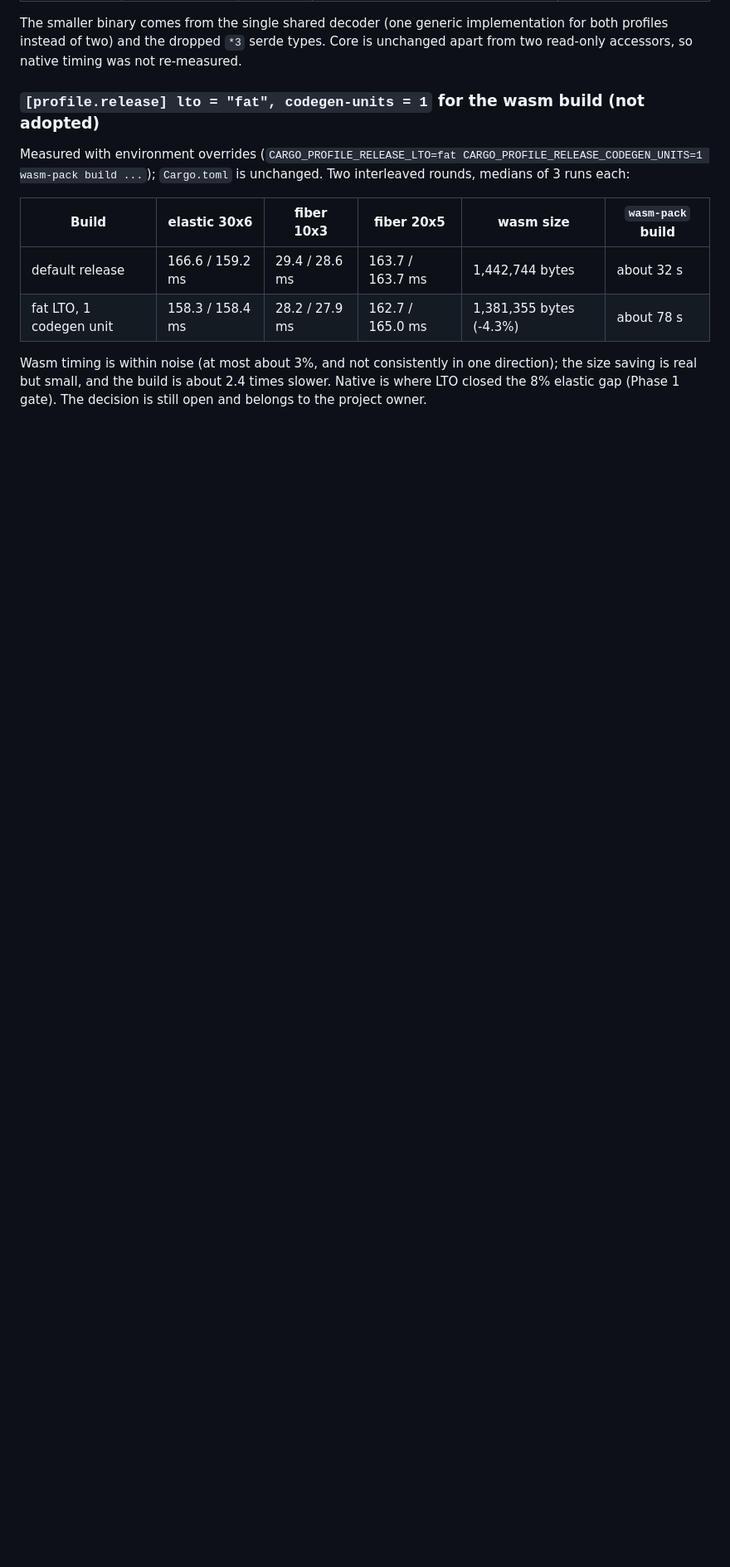
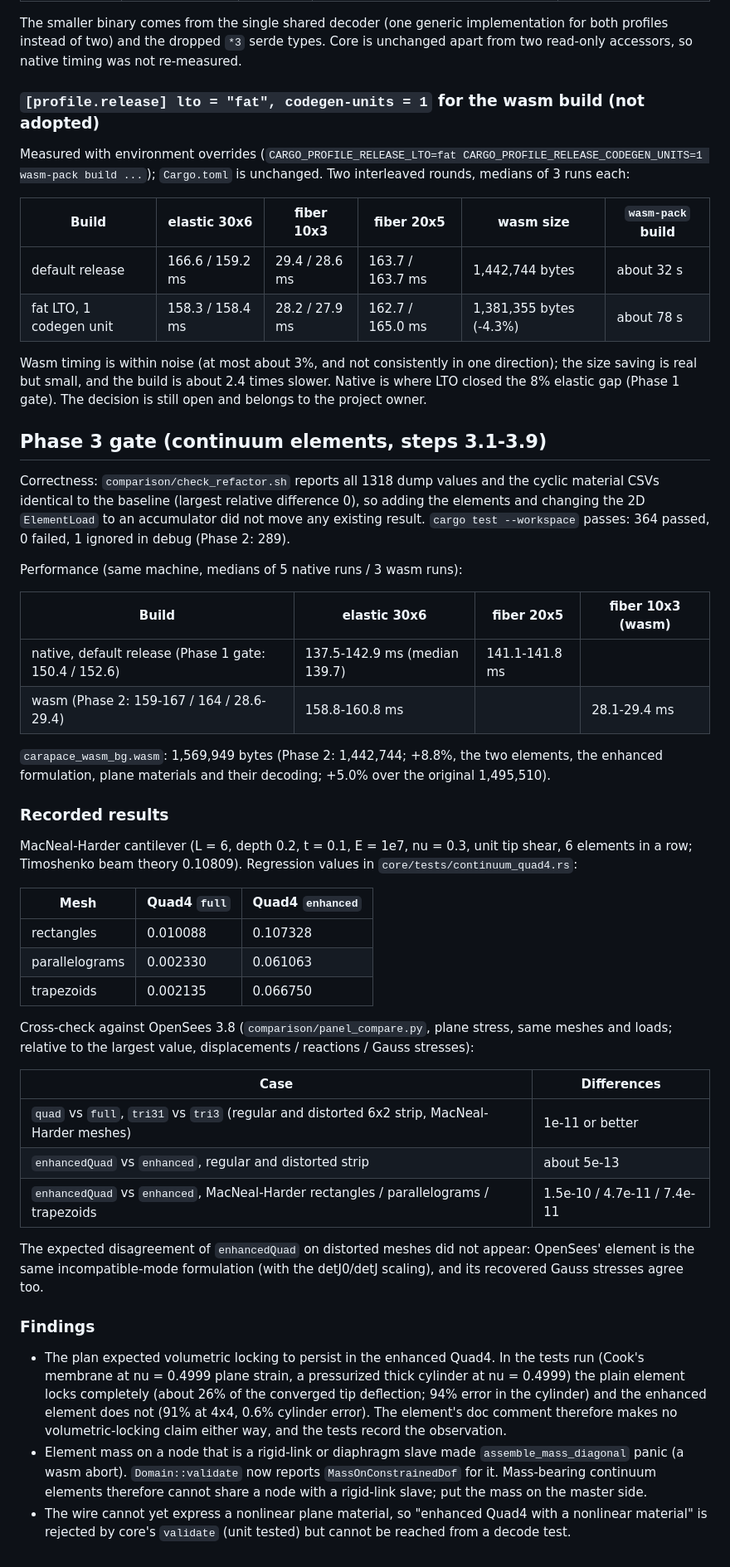
Before and after one commit to jchatkinson/carapace, a Markdown page: docs/refactor-baseline.md, the part around the change. Shown at 83% size. Rendered like a GitHub page; blank space fills up the shorter version.

Commit message:
Record Phase 3 gate results and as-built notes
Co-Authored-By: Claude Sonnet 5.5 <noreply@anthropic.com>

```diff
--- a/docs/refactor-baseline.md
+++ b/docs/refactor-baseline.md
@@ -166,3 +166,57 @@ interleaved rounds, medians of 3 runs each:
 Wasm timing is within noise (at most about 3%, and not consistently in one direction); the size
 saving is real but small, and the build is about 2.4 times slower. Native is where LTO closed the
 8% elastic gap (Phase 1 gate). The decision is still open and belongs to the project owner.
+
+## Phase 3 gate (continuum elements, steps 3.1-3.9)
+
+Correctness: `comparison/check_refactor.sh` reports all 1318 dump values and the cyclic material CSVs
+identical to the baseline (largest relative difference 0), so adding the elements and changing the 2D
+`ElementLoad` to an accumulator did not move any existing result. `cargo test --workspace` passes:
+364 passed, 0 failed, 1 ignored in debug (Phase 2: 289).
+
+Performance (same machine, medians of 5 native runs / 3 wasm runs):
+
+| Build | elastic 30x6 | fiber 20x5 | fiber 10x3 (wasm) |
+|---|---|---|---|
+| native, default release (Phase 1 gate: 150.4 / 152.6) | 137.5-142.9 ms (median 139.7) | 141.1-141.8 ms | |
+| wasm (Phase 2: 159-167 / 164 / 28.6-29.4) | 158.8-160.8 ms | | 28.1-29.4 ms |
+
+`carapace_wasm_bg.wasm`: 1,569,949 bytes (Phase 2: 1,442,744; +8.8%, the two elements, the enhanced
+formulation, plane materials and their decoding; +5.0% over the original 1,495,510).
+
+### Recorded results
+
+MacNeal-Harder cantilever (L = 6, depth 0.2, t = 0.1, E = 1e7, nu = 0.3, unit tip shear, 6 elements in a
+row; Timoshenko beam theory 0.10809). Regression values in `core/tests/continuum_quad4.rs`:
+
+| Mesh | Quad4 `full` | Quad4 `enhanced` |
+|---|---|---|
+| rectangles | 0.010088 | 0.107328 |
+| parallelograms | 0.002330 | 0.061063 |
+| trapezoids | 0.002135 | 0.066750 |
+
+Cross-check against OpenSees 3.8 (`comparison/panel_compare.py`, plane stress, same meshes and loads;
+relative to the largest value, displacements / reactions / Gauss stresses):
+
+| Case | Differences |
+|---|---|
+| `quad` vs `full`, `tri31` vs `tri3` (regular and distorted 6x2 strip, MacNeal-Harder meshes) | 1e-11 or better |
+| `enhancedQuad` vs `enhanced`, regular and distorted strip | about 5e-13 |
+| `enhancedQuad` vs `enhanced`, MacNeal-Harder rectangles / parallelograms / trapezoids | 1.5e-10 / 4.7e-11 / 7.4e-11 |
+
+The expected disagreement of `enhancedQuad` on distorted meshes did not appear: OpenSees' element is
+the same incompatible-mode formulation (with the detJ0/detJ scaling), and its recovered Gauss stresses
+agree too.
+
+### Findings
+
+- The plan expected volumetric locking to persist in the enhanced Quad4. In the tests run (Cook's
+  membrane at nu = 0.4999 plane strain, a pressurized thick cylinder at nu = 0.4999) the plain element
+  locks completely (about 26% of the converged tip deflection; 94% error in the cylinder) and the
+  enhanced element does not (91% at 4x4, 0.6% cylinder error). The element's doc comment therefore
+  makes no volumetric-locking claim either way, and the tests record the observation.
+- Element mass on a node that is a rigid-link or diaphragm slave made `assemble_mass_diagonal` panic
+  (a wasm abort). `Domain::validate` now reports `MassOnConstrainedDof` for it. Mass-bearing continuum
+  elements therefore cannot share a node with a rigid-link slave; put the mass on the master side.
+- The wire cannot yet express a nonlinear plane material, so "enhanced Quad4 with a nonlinear material"
+  is rejected by core's `validate` (unit tested) but cannot be reached from a decode test.
```
Also changed, not shown: docs/domain-refactor-plan.md (+13 -0 lines).
